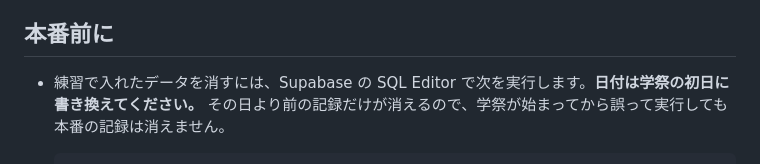
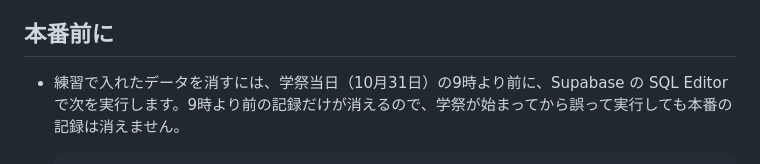
Before and after one commit to sagakan1582-jpn/balloon-tally, a Markdown page: README.md, the part around one of its changes. GitHub-like rendering.

Commit message:
Use the festival start (Oct 31, 9:00) as the test-data cutoff in README
Co-Authored-By: Claude Opus 5.5 <noreply@anthropic.com>

````diff
--- a/README.md
+++ b/README.md
@@ -67,6 +67,6 @@
 
 ## 本番前に
 
-- 練習で入れたデータを消すには、Supabase の SQL Editor で次を実行します。**日付は学祭の初日に書き換えてください。** その日より前の記録だけが消えるので、学祭が始まってから誤って実行しても本番の記録は消えません。
+- 練習で入れたデータを消すには、学祭当日（10月31日）の9時より前に、Supabase の SQL Editor で次を実行します。9時より前の記録だけが消えるので、学祭が始まってから誤って実行しても本番の記録は消えません。
 
   ```sql
````
Also changed, not shown: other parts of README.md (+1 -1 lines).
